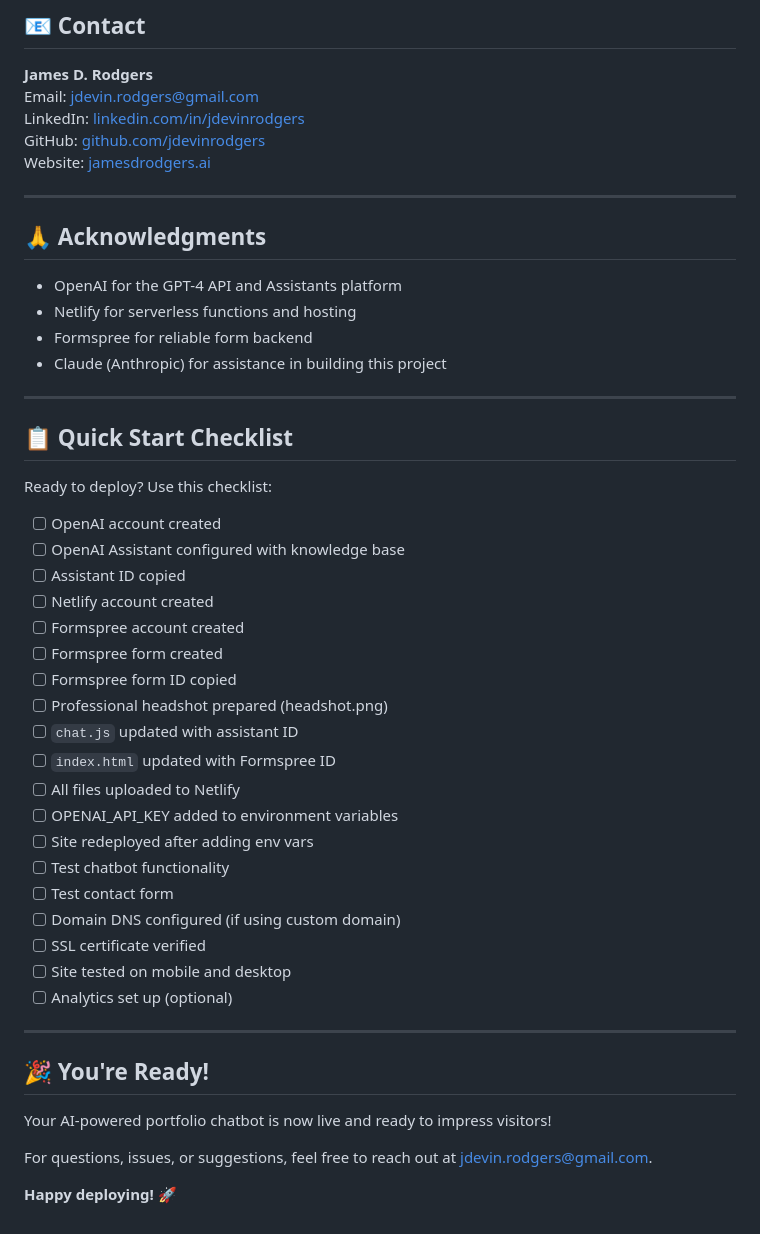
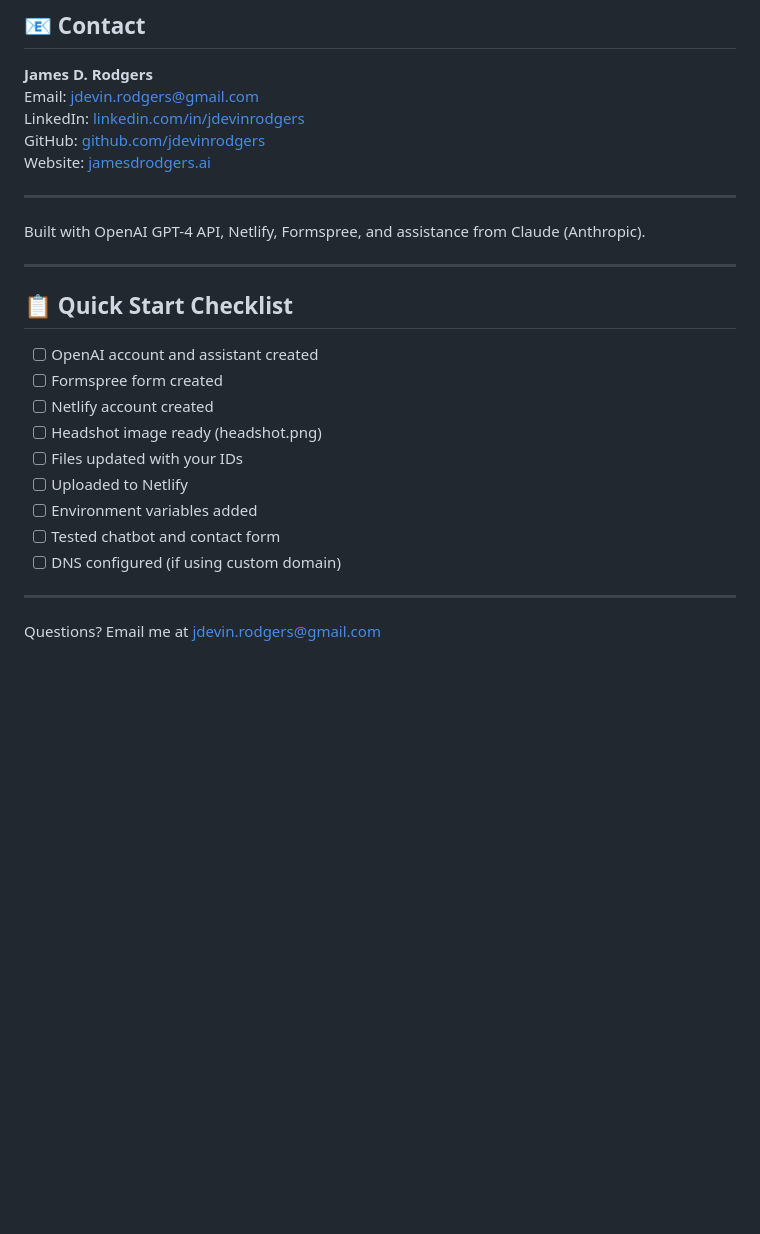
Before and after one commit to JamesDRodgers/james-ai-assistant, a Markdown page: README.md, the part around the change printed below. Rendered like a GitHub page; blank space fills up the shorter version.

```diff
--- a/README.md
+++ b/README.md
@@ -556,45 +547,24 @@ Website: [jamesdrodgers.ai](https://jamesdrodgers.ai)
 
 ---
 
-## 🙏 Acknowledgments
 
-- OpenAI for the GPT-4 API and Assistants platform
-- Netlify for serverless functions and hosting
-- Formspree for reliable form backend
-- Claude (Anthropic) for assistance in building this project
+
+Built with OpenAI GPT-4 API, Netlify, Formspree, and assistance from Claude (Anthropic).
 
 ---
 
 ## 📋 Quick Start Checklist
 
-Ready to deploy? Use this checklist:
-
-- [ ] OpenAI account created
-- [ ] OpenAI Assistant configured with knowledge base
-- [ ] Assistant ID copied
+- [ ] OpenAI account and assistant created
+- [ ] Formspree form created
 - [ ] Netlify account created
-- [ ] Formspree account created
-- [ ] Formspree form created
-- [ ] Formspree form ID copied
-- [ ] Professional headshot prepared (headshot.png)
-- [ ] `chat.js` updated with assistant ID
-- [ ] `index.html` updated with Formspree ID
-- [ ] All files uploaded to Netlify
-- [ ] OPENAI_API_KEY added to environment variables
-- [ ] Site redeployed after adding env vars
-- [ ] Test chatbot functionality
-- [ ] Test contact form
-- [ ] Domain DNS configured (if using custom domain)
-- [ ] SSL certificate verified
-- [ ] Site tested on mobile and desktop
-- [ ] Analytics set up (optional)
+- [ ] Headshot image ready (headshot.png)
+- [ ] Files updated with your IDs
+- [ ] Uploaded to Netlify
+- [ ] Environment variables added
+- [ ] Tested chatbot and contact form
+- [ ] DNS configured (if using custom domain)
 
 ---
 
-## 🎉 You're Ready!
-
-Your AI-powered portfolio chatbot is now live and ready to impress visitors!
-
-For questions, issues, or suggestions, feel free to reach out at jdevin.rodgers@gmail.com.
-
-**Happy deploying!** 🚀
+Questions? Email me at jdevin.rodgers@gmail.com
```
Also changed, not shown: other parts of README.md (+24 -33 lines).
